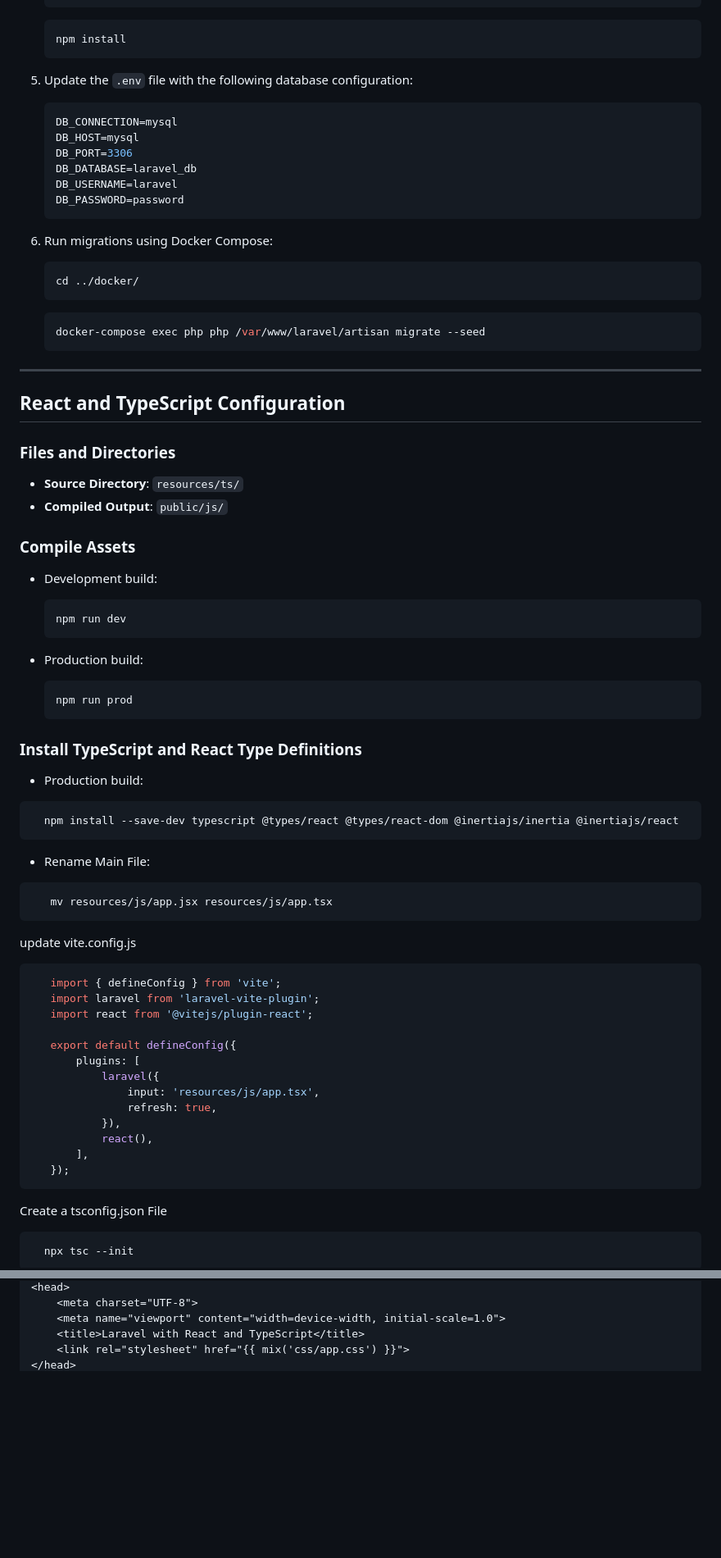
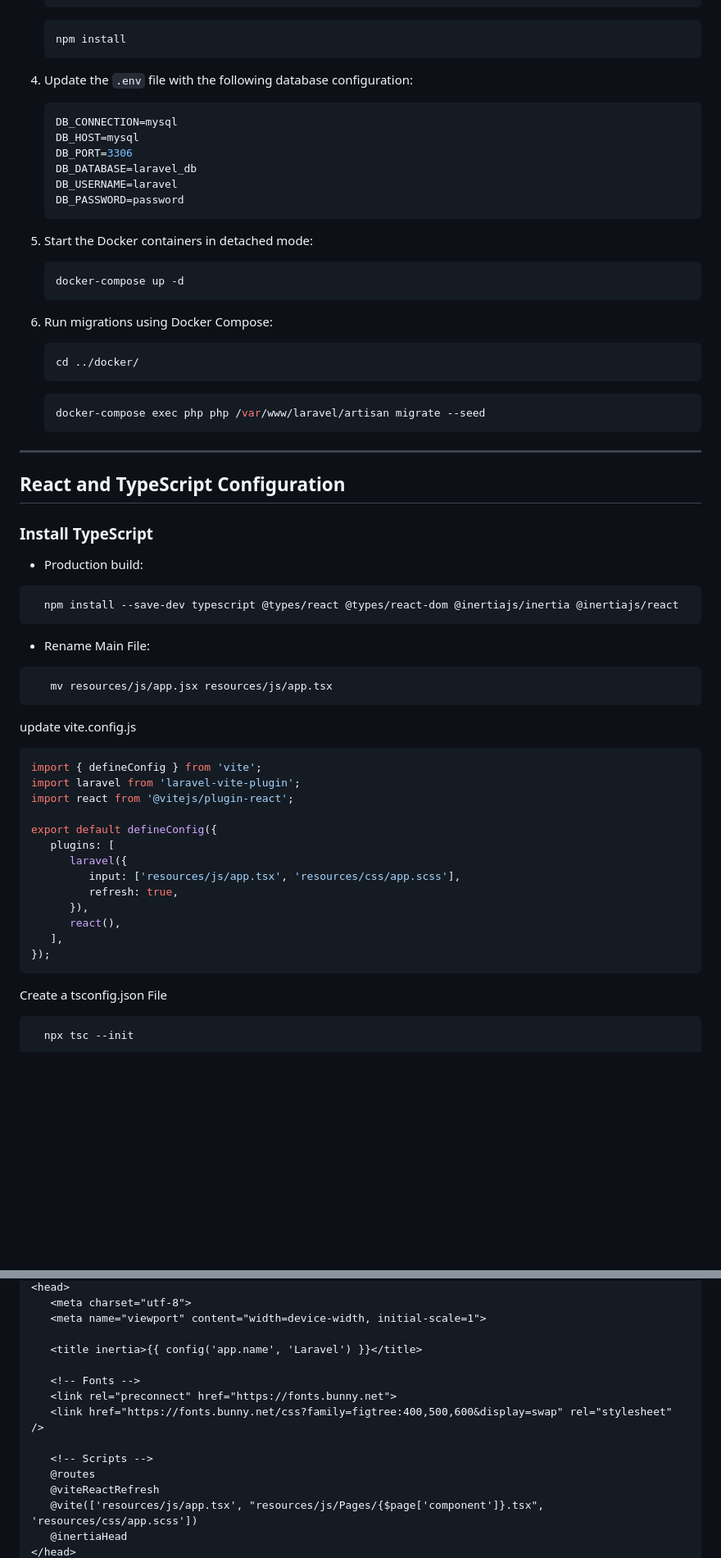
Before and after one commit to growmedevelopment/keyword_monitor, a Markdown page: README.md, 2 parts joined by grey strips. Shown: that part at 82% size. Rendered like a GitHub page; blank space fills up the shorter version.

Commit message:
refactor: Changed config

````diff
--- a/README.md
+++ b/README.md
@@ -62,7 +56,7 @@ This project is a Laravel application with React and TypeScript integrated for f
    npm install
    ```
 
-5. Update the `.env` file with the following database configuration:
+4. Update the `.env` file with the following database configuration:
 
    ```env
    DB_CONNECTION=mysql
@@ -73,6 +67,11 @@ This project is a Laravel application with React and TypeScript integrated for f
    DB_PASSWORD=password
    ```
 
+5. Start the Docker containers in detached mode:
+
+    ```bash
+    docker-compose up -d
+    ```
 6. Run migrations using Docker Compose:
    ```bash
    cd ../docker/
@@ -80,30 +79,10 @@ This project is a Laravel application with React and TypeScript integrated for f
    ```bash
    docker-compose exec php php /var/www/laravel/artisan migrate --seed
    ```
-
 ---
 
 ## React and TypeScript Configuration
-
-### Files and Directories
-- **Source Directory**: `resources/ts/`
-- **Compiled Output**: `public/js/`
-
-### Compile Assets
-
-- Development build:
-
-  ```bash
-  npm run dev
-  ```
-
-- Production build:
-
-  ```bash
-  npm run prod
-  ```
-
-### Install TypeScript and React Type Definitions
+### Install TypeScript
 - Production build:
 
 ```bash
@@ -117,19 +96,19 @@ This project is a Laravel application with React and TypeScript integrated for f
 
 update vite.config.js
 ```js
-   import { defineConfig } from 'vite';
-   import laravel from 'laravel-vite-plugin';
-   import react from '@vitejs/plugin-react';
+import { defineConfig } from 'vite';
+import laravel from 'laravel-vite-plugin';
+import react from '@vitejs/plugin-react';
 
-   export default defineConfig({
-       plugins: [
-           laravel({
-               input: 'resources/js/app.tsx',
-               refresh: true,
-           }),
-           react(),
-       ],
-   });
+export default defineConfig({
+   plugins: [
+      laravel({
+         input: ['resources/js/app.tsx', 'resources/css/app.scss'],
+         refresh: true,
+      }),
+      react(),
+   ],
+});
 ```
 
 Create a tsconfig.json File
@@ -203,6 +183,16 @@ Ensure your Blade template has a `<link rel="stylesheet" href="{{ mix('css/app.c
 <head>
-    <meta charset="UTF-8">
-    <meta name="viewport" content="width=device-width, initial-scale=1.0">
-    <title>Laravel with React and TypeScript</title>
-    <link rel="stylesheet" href="{{ mix('css/app.css') }}">
+   <meta charset="utf-8">
+   <meta name="viewport" content="width=device-width, initial-scale=1">
+
+   <title inertia>{{ config('app.name', 'Laravel') }}</title>
+
+   <!-- Fonts -->
+   <link rel="preconnect" href="https://fonts.bunny.net">
+   <link href="https://fonts.bunny.net/css?family=figtree:400,500,600&display=swap" rel="stylesheet" />
+
+   <!-- Scripts -->
+   @routes
+   @viteReactRefresh
+   @vite(['resources/js/app.tsx', "resources/js/Pages/{$page['component']}.tsx", 'resources/css/app.scss'])
+   @inertiaHead
 </head>
````
Also changed, not shown: other parts of README.md (+25 -16 lines).
